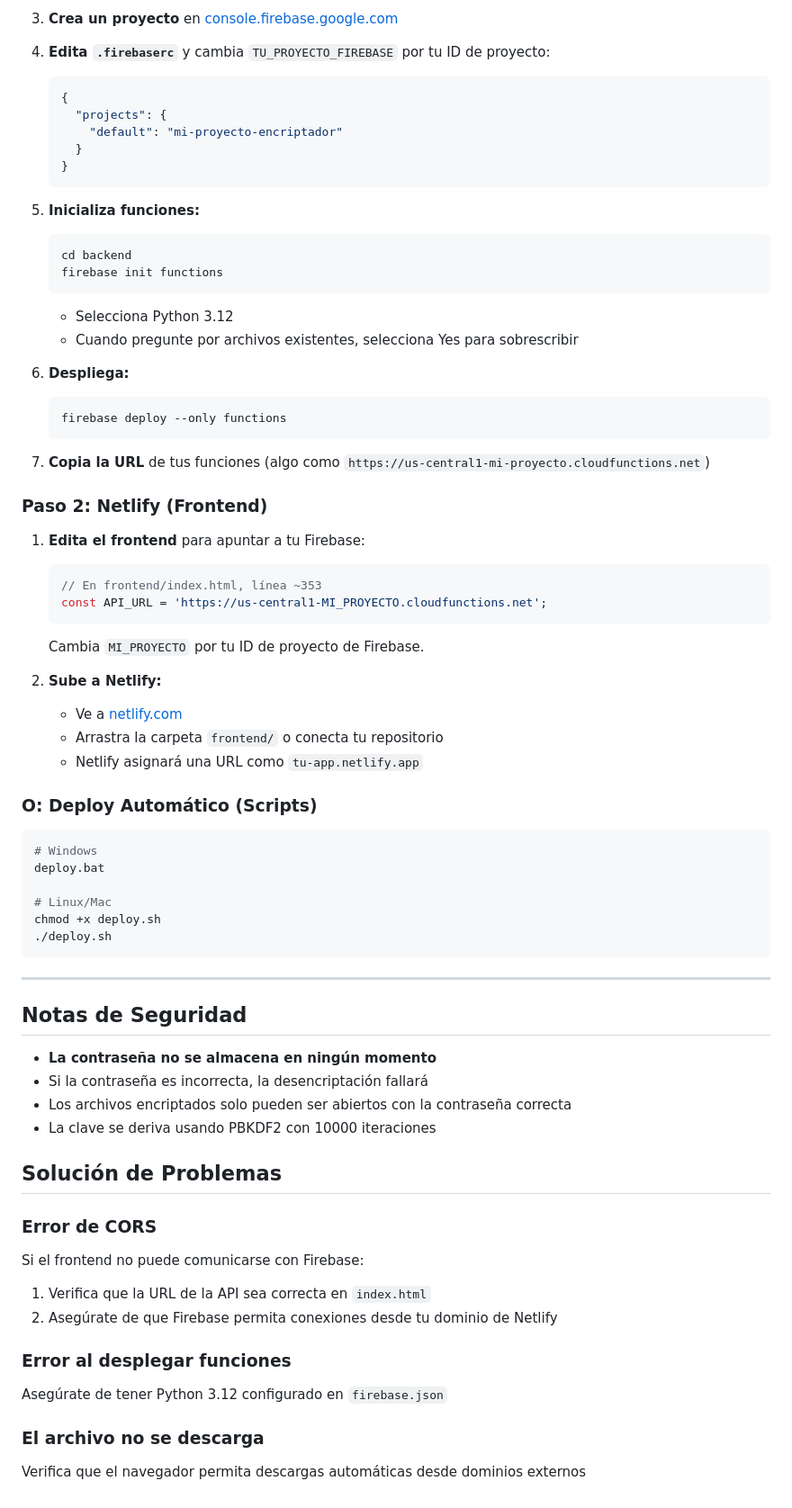
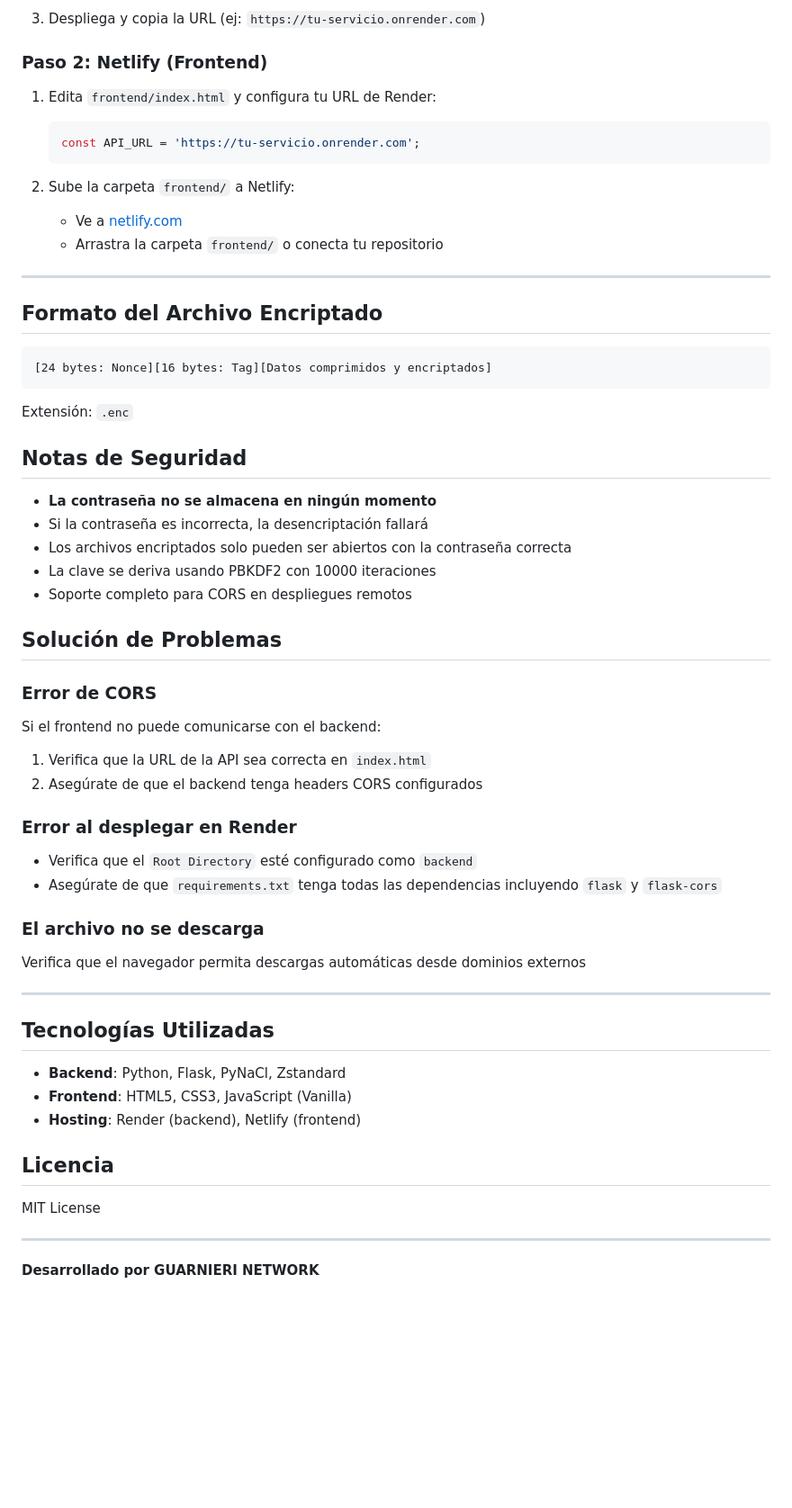
Before and after one commit to JuanMatiasGuarnieri/encrypta2, a Markdown page: README.md, the part around one of its changes. Shown at 90% size. Drawn GitHub-style; blank space fills up the shorter version.

Commit message:
Update: README with new features and Render deployment

````diff
--- a/README.md
+++ b/README.md
@@ -73,56 +86,26 @@ Accede a: `http://localhost:8080`
 
-3. **Crea un proyecto** en [console.firebase.google.com](https://console.firebase.google.com)
-
-4. **Edita `.firebaserc`** y cambia `TU_PROYECTO_FIREBASE` por tu ID de proyecto:
-   ```json
-   {
-     "projects": {
-       "default": "mi-proyecto-encriptador"
-     }
-   }
-   ```
-
-5. **Inicializa funciones:**
-   ```bash
-   cd backend
-   firebase init functions
-   ```
-   - Selecciona Python 3.12
-   - Cuando pregunte por archivos existentes, selecciona Yes para sobrescribir
-
-6. **Despliega:**
-   ```bash
-   firebase deploy --only functions
-   ```
-
-7. **Copia la URL** de tus funciones (algo como `https://us-central1-mi-proyecto.cloudfunctions.net`)
+3. Despliega y copia la URL (ej: `https://tu-servicio.onrender.com`)
 
 ### Paso 2: Netlify (Frontend)
 
-1. **Edita el frontend** para apuntar a tu Firebase:
+1. Edita `frontend/index.html` y configura tu URL de Render:
    ```javascript
-   // En frontend/index.html, línea ~353
-   const API_URL = 'https://us-central1-MI_PROYECTO.cloudfunctions.net';
+   const API_URL = 'https://tu-servicio.onrender.com';
    ```
-   Cambia `MI_PROYECTO` por tu ID de proyecto de Firebase.
 
-2. **Sube a Netlify:**
+2. Sube la carpeta `frontend/` a Netlify:
    - Ve a [netlify.com](https://netlify.com)
    - Arrastra la carpeta `frontend/` o conecta tu repositorio
-   - Netlify asignará una URL como `tu-app.netlify.app`
 
-### O: Deploy Automático (Scripts)
+---
 
-```bash
-# Windows
-deploy.bat
+## Formato del Archivo Encriptado
 
-# Linux/Mac
-chmod +x deploy.sh
-./deploy.sh
+```
+[24 bytes: Nonce][16 bytes: Tag][Datos comprimidos y encriptados]
 ```
 
----
+Extensión: `.enc`
 
 ## Notas de Seguridad
 
@@ -130,16 +113,34 @@ chmod +x deploy.sh
 - Si la contraseña es incorrecta, la desencriptación fallará
 - Los archivos encriptados solo pueden ser abiertos con la contraseña correcta
 - La clave se deriva usando PBKDF2 con 10000 iteraciones
+- Soporte completo para CORS en despliegues remotos
 
 ## Solución de Problemas
 
 ### Error de CORS
-Si el frontend no puede comunicarse con Firebase:
+Si el frontend no puede comunicarse con el backend:
 1. Verifica que la URL de la API sea correcta en `index.html`
-2. Asegúrate de que Firebase permita conexiones desde tu dominio de Netlify
+2. Asegúrate de que el backend tenga headers CORS configurados
 
-### Error al desplegar funciones
-Asegúrate de tener Python 3.12 configurado en `firebase.json`
+### Error al desplegar en Render
+- Verifica que el `Root Directory` esté configurado como `backend`
+- Asegúrate de que `requirements.txt` tenga todas las dependencias incluyendo `flask` y `flask-cors`
 
 ### El archivo no se descarga
 Verifica que el navegador permita descargas automáticas desde dominios externos
+
+---
+
+## Tecnologías Utilizadas
+
+- **Backend**: Python, Flask, PyNaCl, Zstandard
+- **Frontend**: HTML5, CSS3, JavaScript (Vanilla)
+- **Hosting**: Render (backend), Netlify (frontend)
+
+## Licencia
+
+MIT License
+
+---
+
+**Desarrollado por GUARNIERI NETWORK**
````
Also changed, not shown: other parts of README.md (+28 -15 lines).
